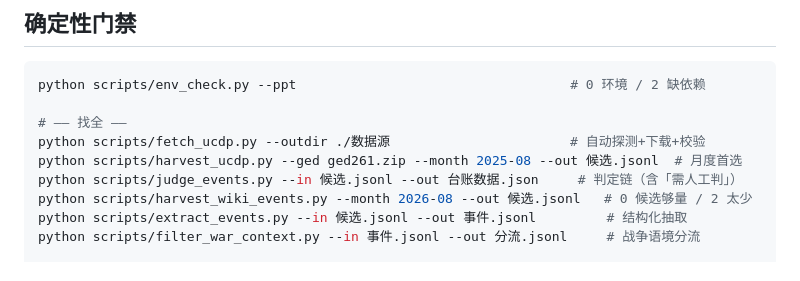
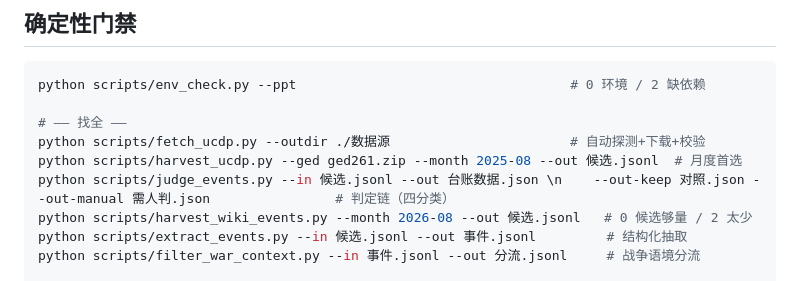
Before and after one commit to xingruiyang123/event-ledger-pipeline, a Markdown page: SKILL.md, the part around the change. GitHub-like rendering.

```diff
--- a/SKILL.md
+++ b/SKILL.md
@@ -190,7 +190,7 @@ python scripts/env_check.py --ppt                                   # 0 环境 /
 # —— 找全 ——
 python scripts/fetch_ucdp.py --outdir ./数据源                       # 自动探测+下载+校验
 python scripts/harvest_ucdp.py --ged ged261.zip --month 2025-08 --out 候选.jsonl  # 月度首选
-python scripts/judge_events.py --in 候选.jsonl --out 台账数据.json     # 判定链（含「需人工判」）
+python scripts/judge_events.py --in 候选.jsonl --out 台账数据.json \n    --out-keep 对照.json --out-manual 需人判.json                # 判定链（四分类）
 python scripts/harvest_wiki_events.py --month 2026-08 --out 候选.jsonl   # 0 候选够量 / 2 太少
 python scripts/extract_events.py --in 候选.jsonl --out 事件.jsonl         # 结构化抽取
 python scripts/filter_war_context.py --in 事件.jsonl --out 分流.jsonl     # 战争语境分流
```
